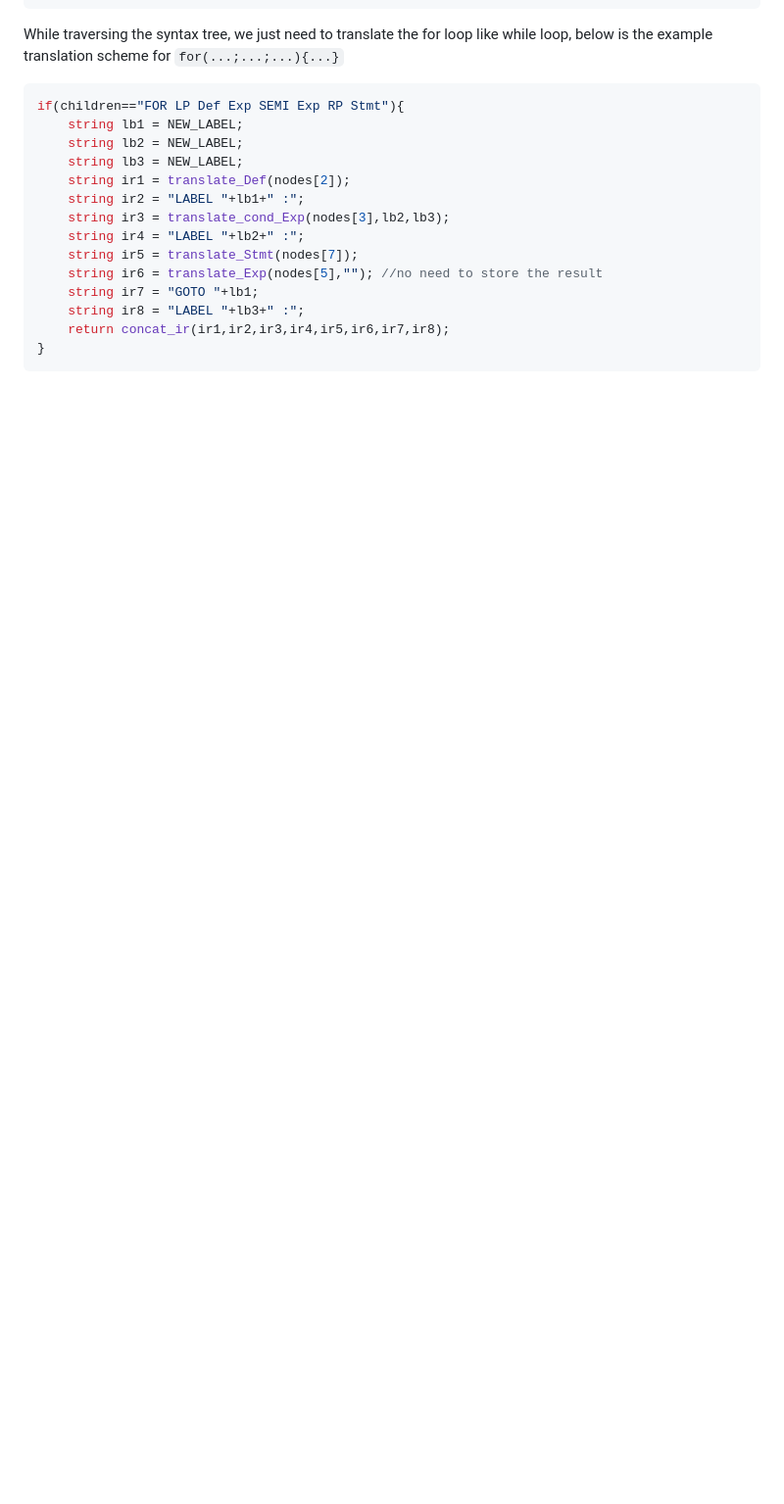
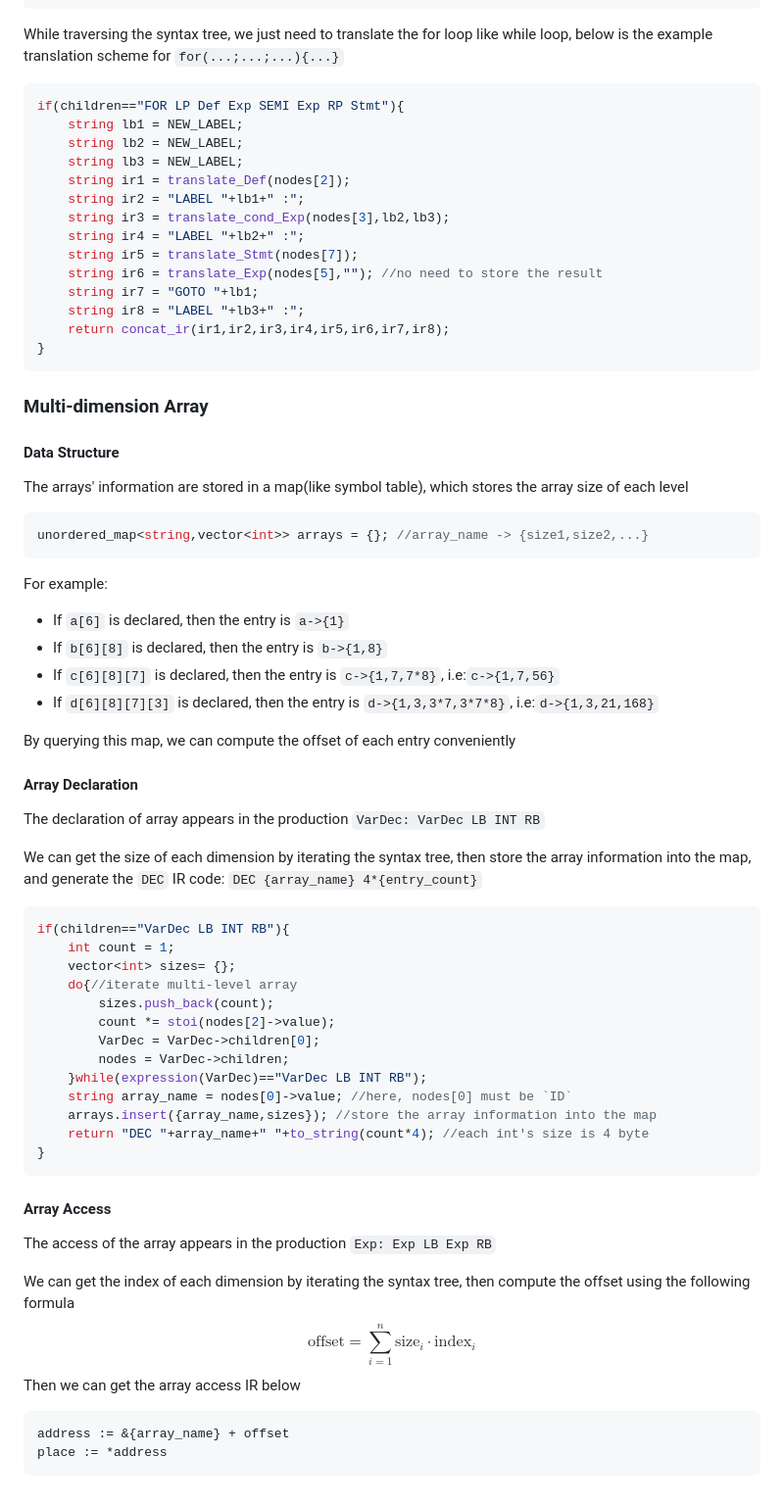
Before and after one commit to QuanQuan-CHO/CS323-Compiler-Project, a Markdown page: phase3/README.md, the part around the change. Shown at 98% size. Rendered like a GitHub page; blank space fills up the shorter version.

Commit message:
[Phase3] Update `README.md`: array part

````diff
--- a/phase3/README.md
+++ b/phase3/README.md
@@ -149,3 +149,65 @@ if(children=="FOR LP Def Exp SEMI Exp RP Stmt"){
     return concat_ir(ir1,ir2,ir3,ir4,ir5,ir6,ir7,ir8);
 }
 ```
+
+
+
+### Multi-dimension Array
+
+#### Data Structure
+
+The arrays' information are stored in a map(like symbol table), which stores the array size of each level
+
+```cpp
+unordered_map<string,vector<int>> arrays = {}; //array_name -> {size1,size2,...}
+```
+
+For example:
+
+- If `a[6]` is declared, then the entry is `a->{1}`
+- If `b[6][8]` is declared, then the entry is `b->{1,8}`
+- If `c[6][8][7]` is declared, then the entry is `c->{1,7,7*8}`, i.e:`c->{1,7,56}`
+- If `d[6][8][7][3]` is declared, then the entry is `d->{1,3,3*7,3*7*8}`, i.e:`d->{1,3,21,168}`
+
+By querying this map, we can compute the offset of each entry conveniently
+
+
+
+#### Array Declaration
+
+The declaration of array appears in the production `VarDec: VarDec LB INT RB`
+
+We can get the size of each dimension by iterating the syntax tree, then store the array information into the map, and generate the `DEC` IR code: `DEC {array_name} 4*{entry_count}`
+
+```cpp
+if(children=="VarDec LB INT RB"){
+    int count = 1;
+    vector<int> sizes= {};
+    do{//iterate multi-level array
+        sizes.push_back(count);
+        count *= stoi(nodes[2]->value);
+        VarDec = VarDec->children[0];
+        nodes = VarDec->children;
+    }while(expression(VarDec)=="VarDec LB INT RB");
+    string array_name = nodes[0]->value; //here, nodes[0] must be `ID`
+    arrays.insert({array_name,sizes}); //store the array information into the map
+    return "DEC "+array_name+" "+to_string(count*4); //each int's size is 4 byte
+}
+```
+
+
+
+#### Array Access
+
+The access of the array appears in the production `Exp: Exp LB Exp RB`
+
+We can get the index of each dimension by iterating the syntax tree, then compute the offset using the following formula
+$$
+\text{offset} = \sum_{i=1}^n \text{size}_i · \text{index}_i
+$$
+ Then we can get the array access IR below
+
+```
+address := &{array_name} + offset
+place := *address
+```
````
